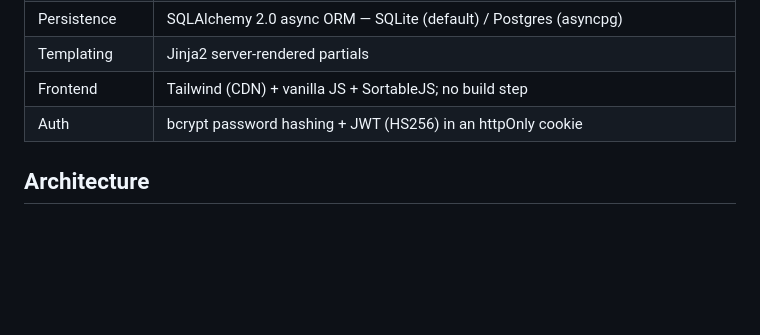
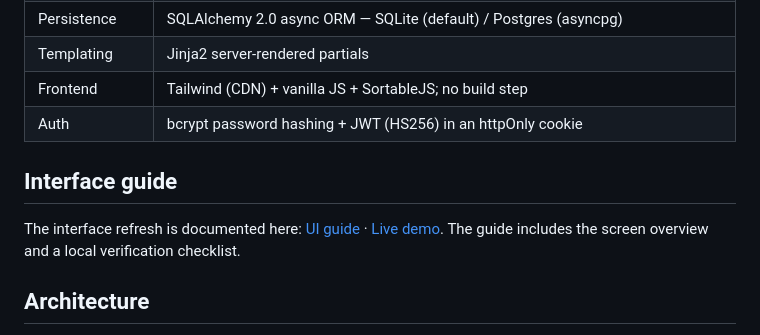
Before and after one commit to Kushe602/Real-Time-Collaborative-App, a Markdown page: README.md, the part around the change. Rendered like a GitHub page; blank space fills up the shorter version.

Commit message:
Link interface guide from project README

```diff
--- a/README.md
+++ b/README.md
@@ -54,6 +54,10 @@ keys) and scales to Postgres via Docker Compose for a production-shaped setup.
 | Templating | Jinja2 server-rendered partials |
 | Frontend | Tailwind (CDN) + vanilla JS + SortableJS; no build step |
 | Auth | bcrypt password hashing + JWT (HS256) in an httpOnly cookie |
+
+## Interface guide
+
+The interface refresh is documented here: [UI guide](docs/UI_GUIDE.md) · [Live demo](https://collabspace-y3gw.onrender.com). The guide includes the screen overview and a local verification checklist.
 
 ## Architecture
 
```
